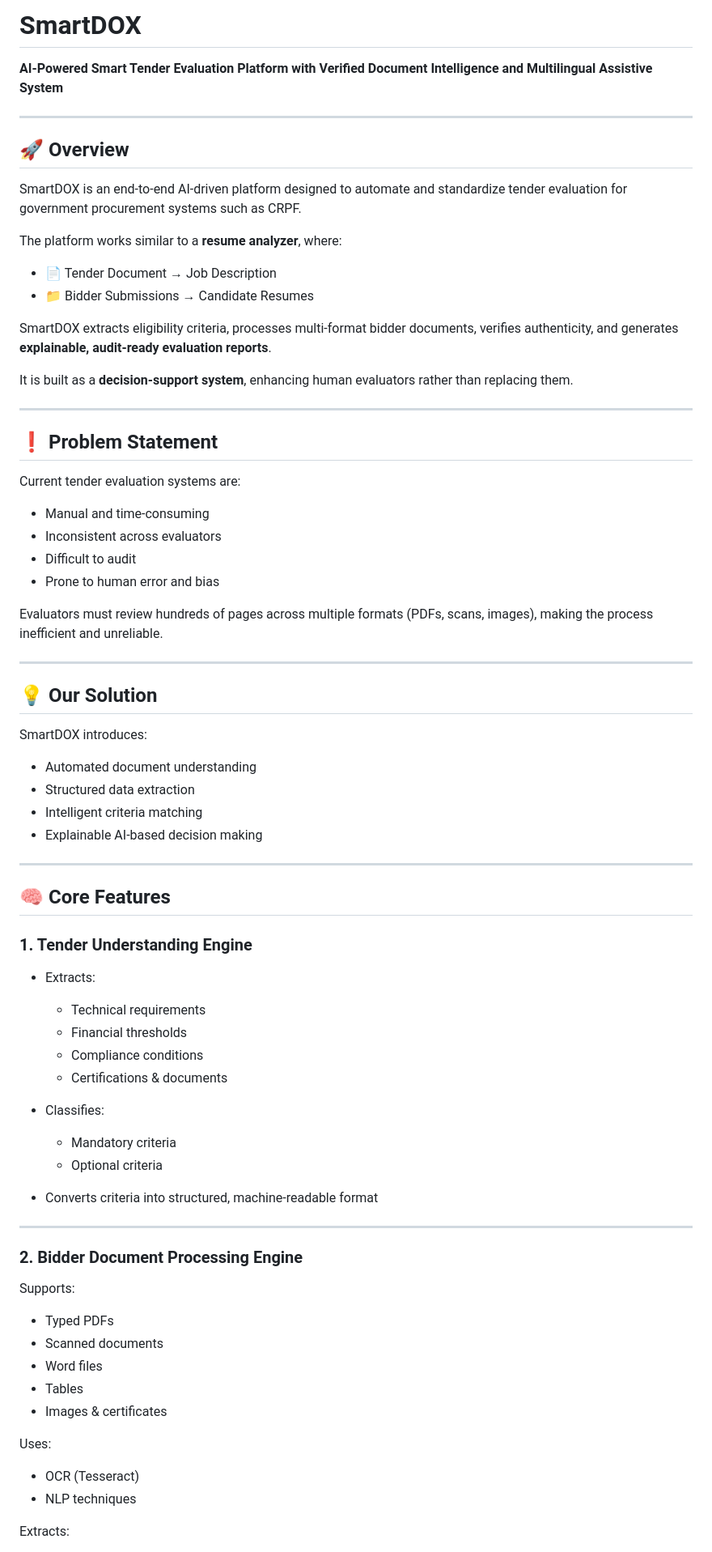
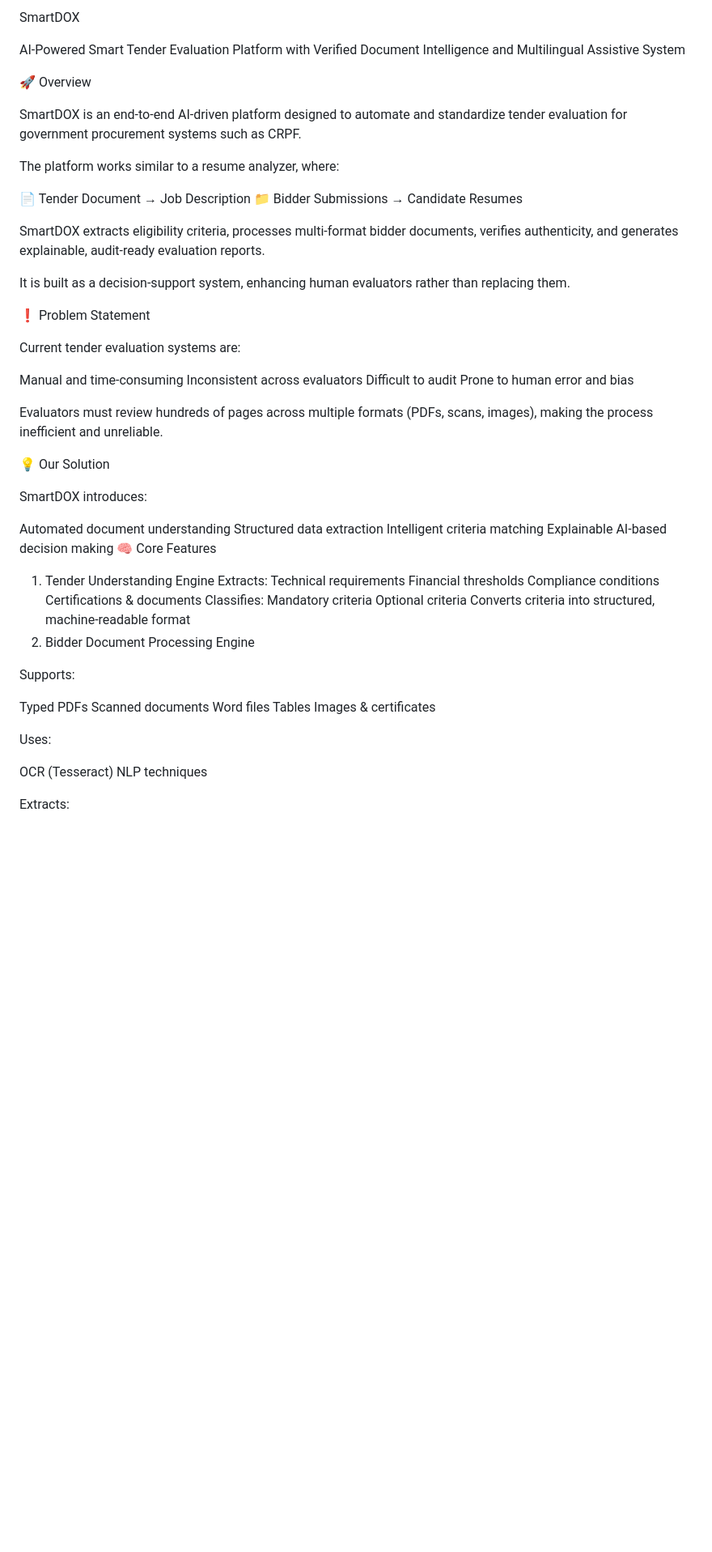
Before and after one commit to maxprogrammer007/SmartDox, a Markdown page: README.md, the part around one of its changes. Shown at 81% size. GitHub-like rendering; blank space fills up the shorter version.

```diff
--- a/README.md
+++ b/README.md
@@ -1,81 +1,64 @@
-# SmartDOX
+SmartDOX
 
+AI-Powered Smart Tender Evaluation Platform with Verified Document Intelligence and Multilingual Assistive System
 
-**AI-Powered Smart Tender Evaluation Platform with Verified Document Intelligence and Multilingual Assistive System**
-
----
-
-## 🚀 Overview
+🚀 Overview
 
 SmartDOX is an end-to-end AI-driven platform designed to automate and standardize tender evaluation for government procurement systems such as CRPF.
 
-The platform works similar to a **resume analyzer**, where:
+The platform works similar to a resume analyzer, where:
 
-* 📄 Tender Document → Job Description
-* 📁 Bidder Submissions → Candidate Resumes
+📄 Tender Document → Job Description
+📁 Bidder Submissions → Candidate Resumes
 
-SmartDOX extracts eligibility criteria, processes multi-format bidder documents, verifies authenticity, and generates **explainable, audit-ready evaluation reports**.
+SmartDOX extracts eligibility criteria, processes multi-format bidder documents, verifies authenticity, and generates explainable, audit-ready evaluation reports.
 
-It is built as a **decision-support system**, enhancing human evaluators rather than replacing them.
+It is built as a decision-support system, enhancing human evaluators rather than replacing them.
 
----
-
-## ❗ Problem Statement
+❗ Problem Statement
 
 Current tender evaluation systems are:
 
-* Manual and time-consuming
-* Inconsistent across evaluators
-* Difficult to audit
-* Prone to human error and bias
+Manual and time-consuming
+Inconsistent across evaluators
+Difficult to audit
+Prone to human error and bias
 
 Evaluators must review hundreds of pages across multiple formats (PDFs, scans, images), making the process inefficient and unreliable.
 
----
-
-## 💡 Our Solution
+💡 Our Solution
 
 SmartDOX introduces:
 
-* Automated document understanding
-* Structured data extraction
-* Intelligent criteria matching
-* Explainable AI-based decision making
-
----
-
-## 🧠 Core Features
-
-### 1. Tender Understanding Engine
-
-* Extracts:
-
-  * Technical requirements
-  * Financial thresholds
-  * Compliance conditions
-  * Certifications & documents
-* Classifies:
-
-  * Mandatory criteria
-  * Optional criteria
-* Converts criteria into structured, machine-readable format
-
----
-
-### 2. Bidder Document Processing Engine
+Automated document understanding
+Structured data extraction
+Intelligent criteria matching
+Explainable AI-based decision making
+🧠 Core Features
+1. Tender Understanding Engine
+Extracts:
+Technical requirements
+Financial thresholds
+Compliance conditions
+Certifications & documents
+Classifies:
+Mandatory criteria
+Optional criteria
+Converts criteria into structured, machine-readable format
+2. Bidder Document Processing Engine
 
 Supports:
 
-* Typed PDFs
-* Scanned documents
-* Word files
-* Tables
-* Images & certificates
+Typed PDFs
+Scanned documents
+Word files
+Tables
+Images & certificates
 
 Uses:
 
-* OCR (Tesseract)
-* NLP techniques
+OCR (Tesseract)
+NLP techniques
 
 Extracts:
 
```
Also changed, not shown: other parts of README.md (+111 -206 lines).
